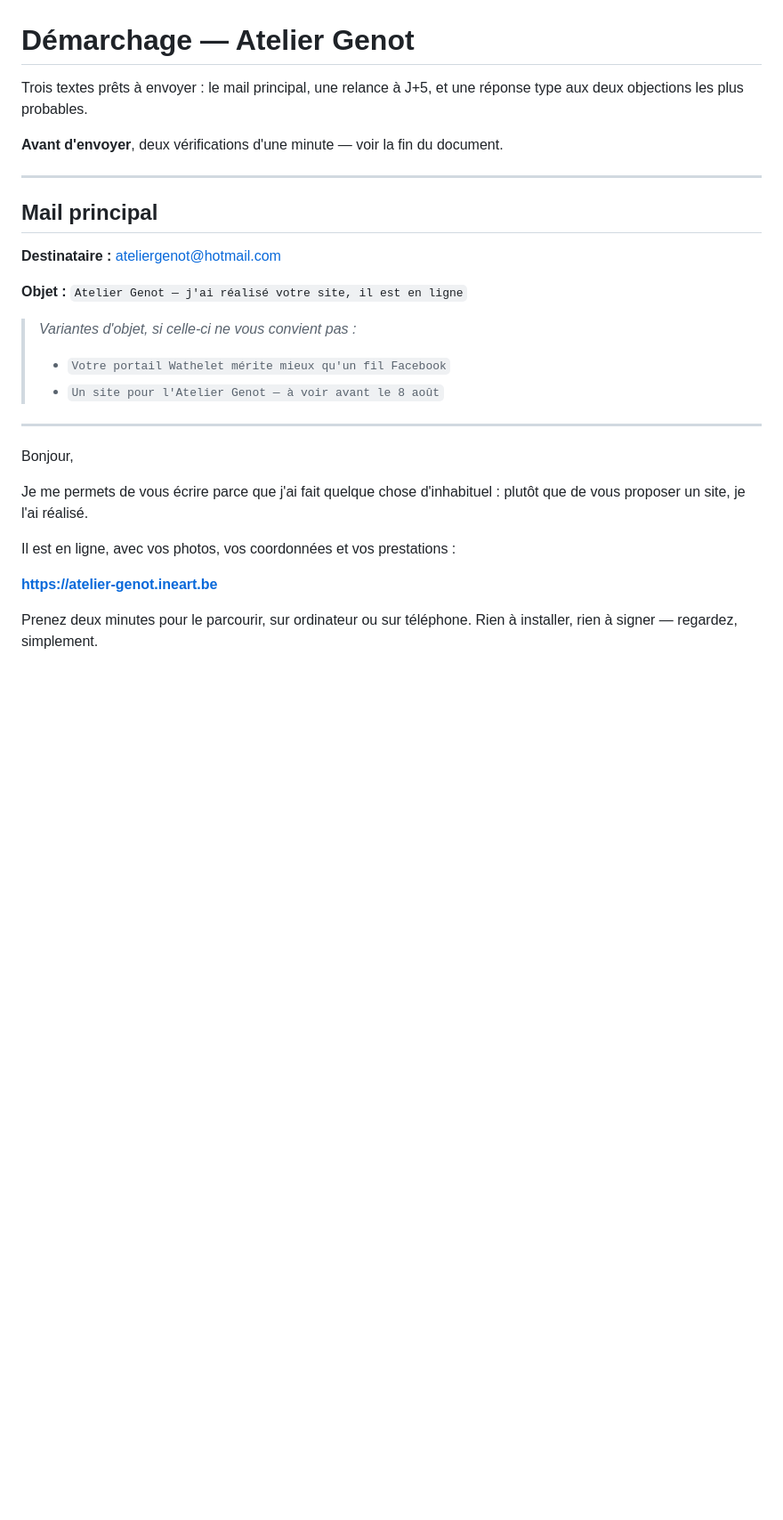
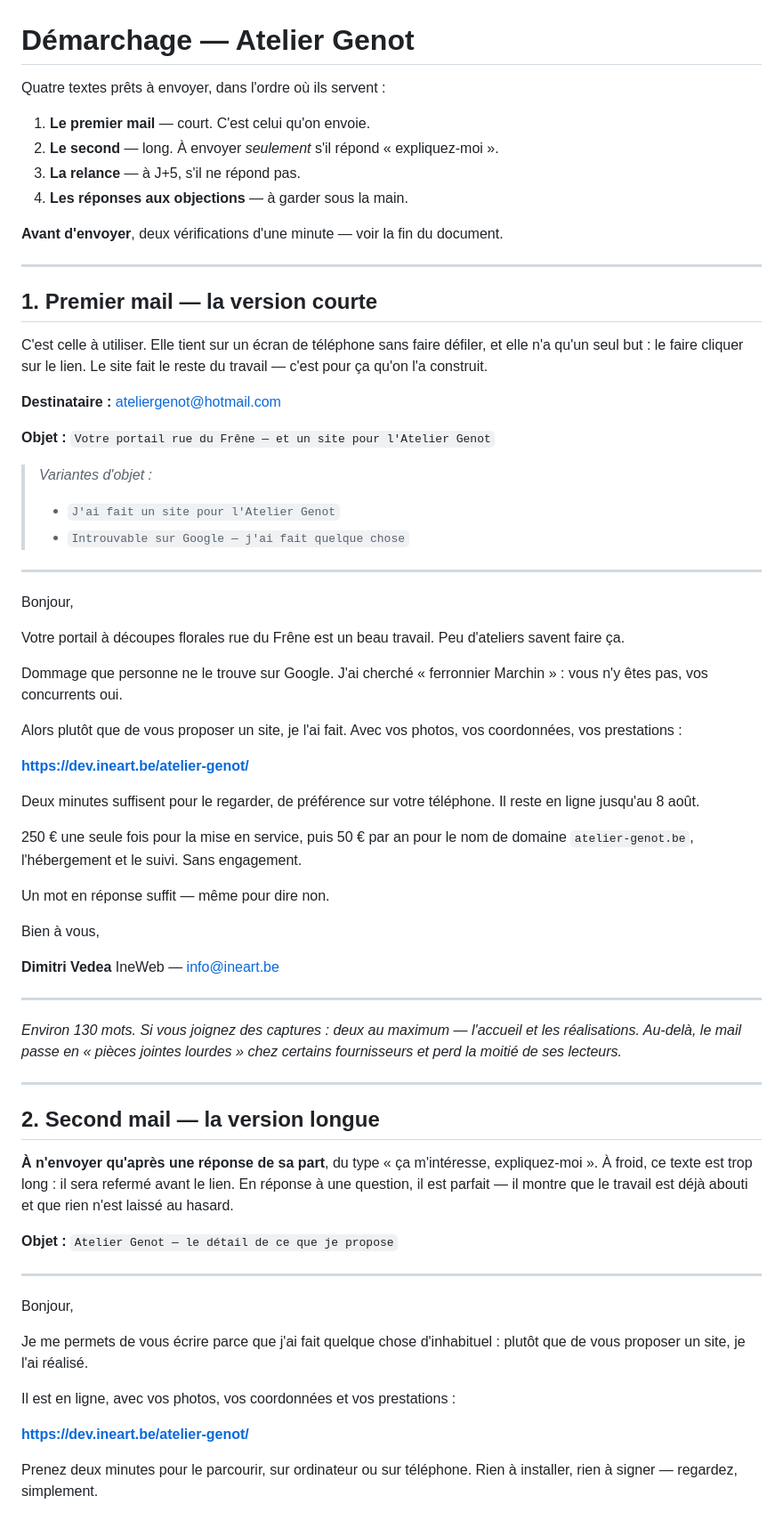
Before and after one commit to Ine4rt/ineart-devis, a Markdown page: projets/atelier-genot/DEMARCHAGE.md, the part around one of its changes. Shown at 89% size. GitHub-like rendering; blank space fills up the shorter version.

```diff
--- a/projets/atelier-genot/DEMARCHAGE.md
+++ b/projets/atelier-genot/DEMARCHAGE.md
@@ -1,21 +1,74 @@
 # Démarchage — Atelier Genot
 
-Trois textes prêts à envoyer : le mail principal, une relance à J+5, et une
-réponse type aux deux objections les plus probables.
+Quatre textes prêts à envoyer, dans l'ordre où ils servent :
+
+1. **Le premier mail** — court. C'est celui qu'on envoie.
+2. **Le second** — long. À envoyer *seulement* s'il répond « expliquez-moi ».
+3. **La relance** — à J+5, s'il ne répond pas.
+4. **Les réponses aux objections** — à garder sous la main.
 
 **Avant d'envoyer**, deux vérifications d'une minute — voir la fin du document.
 
 ---
 
-## Mail principal
+## 1. Premier mail — la version courte
+
+C'est celle à utiliser. Elle tient sur un écran de téléphone sans faire défiler,
+et elle n'a qu'un seul but : le faire cliquer sur le lien. Le site fait le
+reste du travail — c'est pour ça qu'on l'a construit.
 
 **Destinataire :** ateliergenot@hotmail.com
 
-**Objet :** `Atelier Genot — j'ai réalisé votre site, il est en ligne`
+**Objet :** `Votre portail rue du Frêne — et un site pour l'Atelier Genot`
 
-> *Variantes d'objet, si celle-ci ne vous convient pas :*
-> - `Votre portail Wathelet mérite mieux qu'un fil Facebook`
-> - `Un site pour l'Atelier Genot — à voir avant le 8 août`
+> *Variantes d'objet :*
+> - `J'ai fait un site pour l'Atelier Genot`
+> - `Introuvable sur Google — j'ai fait quelque chose`
+
+---
+
+Bonjour,
+
+Votre portail à découpes florales rue du Frêne est un beau travail. Peu
+d'ateliers savent faire ça.
+
+Dommage que personne ne le trouve sur Google. J'ai cherché « ferronnier
+Marchin » : vous n'y êtes pas, vos concurrents oui.
+
+Alors plutôt que de vous proposer un site, je l'ai fait. Avec vos photos, vos
+coordonnées, vos prestations :
+
+**https://dev.ineart.be/atelier-genot/**
+
+Deux minutes suffisent pour le regarder, de préférence sur votre téléphone. Il
+reste en ligne jusqu'au 8 août.
+
+250 € une seule fois pour la mise en service, puis 50 € par an pour le nom de
+domaine `atelier-genot.be`, l'hébergement et le suivi. Sans engagement.
+
+Un mot en réponse suffit — même pour dire non.
+
+Bien à vous,
+
+**Dimitri Vedea**
+IneWeb — info@ineart.be
+
+---
+
+*Environ 130 mots. Si vous joignez des captures : deux au maximum — l'accueil et
+les réalisations. Au-delà, le mail passe en « pièces jointes lourdes » chez
+certains fournisseurs et perd la moitié de ses lecteurs.*
+
+---
+
+## 2. Second mail — la version longue
+
+**À n'envoyer qu'après une réponse de sa part**, du type « ça m'intéresse,
+expliquez-moi ». À froid, ce texte est trop long : il sera refermé avant le
+lien. En réponse à une question, il est parfait — il montre que le travail est
+déjà abouti et que rien n'est laissé au hasard.
+
+**Objet :** `Atelier Genot — le détail de ce que je propose`
 
 ---
 
@@ -26,7 +79,7 @@ plutôt que de vous proposer un site, je l'ai réalisé.
 
 Il est en ligne, avec vos photos, vos coordonnées et vos prestations :
 
-**https://atelier-genot.ineart.be**
+**https://dev.ineart.be/atelier-genot/**
 
 Prenez deux minutes pour le parcourir, sur ordinateur ou sur téléphone. Rien à
 installer, rien à signer — regardez, simplement.
```
Also changed, not shown: other parts of projets/atelier-genot/DEMARCHAGE.md (+30 -17 lines).
